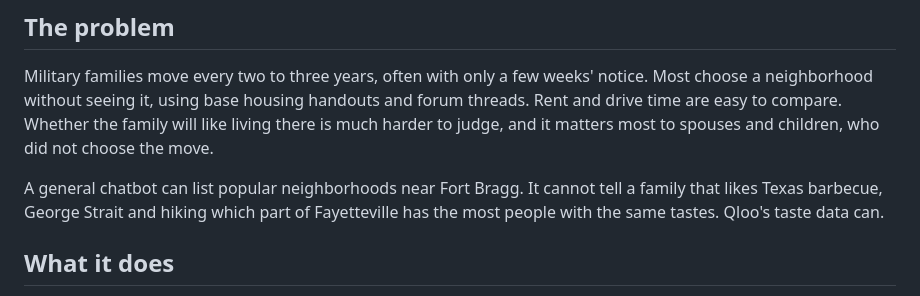
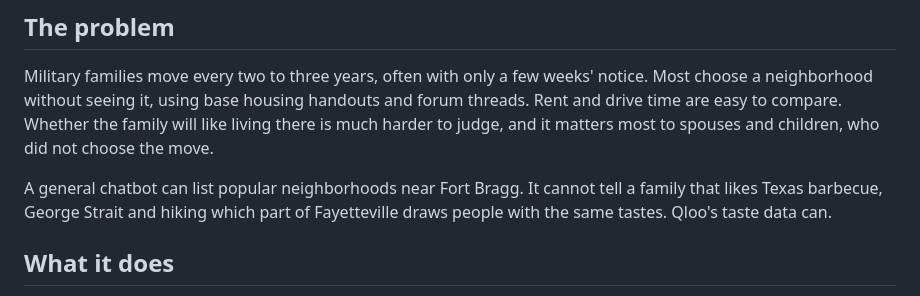
Before and after one commit to scrollashlab/pcs-neighborhood-match, a Markdown page: README.md, the part around the change. Drawn GitHub-style.

Commit message:
Describe Qloo results as affinity in the README
Qloo reports taste affinity, not head counts, so say which part of
Fayetteville draws people with the same tastes.

Signed-off-by: Scroll Ash Lab <340371398+scrollashlab@users.noreply.github.com>

```diff
--- a/README.md
+++ b/README.md
@@ -13,8 +13,8 @@ are easy to compare. Whether the family will like living there is much harder to
 and it matters most to spouses and children, who did not choose the move.
 
 A general chatbot can list popular neighborhoods near Fort Bragg. It cannot tell a family that likes
-Texas barbecue, George Strait and hiking which part of Fayetteville has the most people with the same
-tastes. Qloo's taste data can.
+Texas barbecue, George Strait and hiking which part of Fayetteville draws people with the same tastes.
+Qloo's taste data can.
 
 ## What it does
 
```
